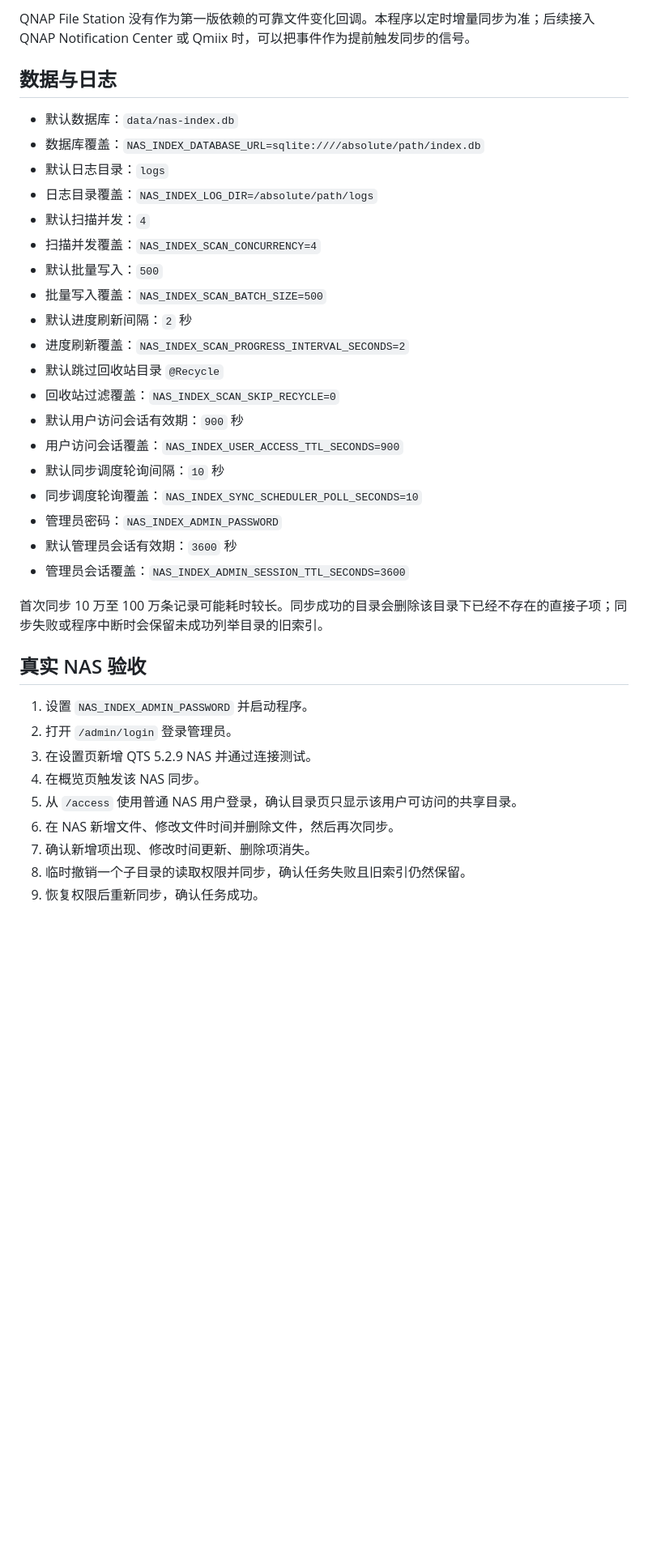
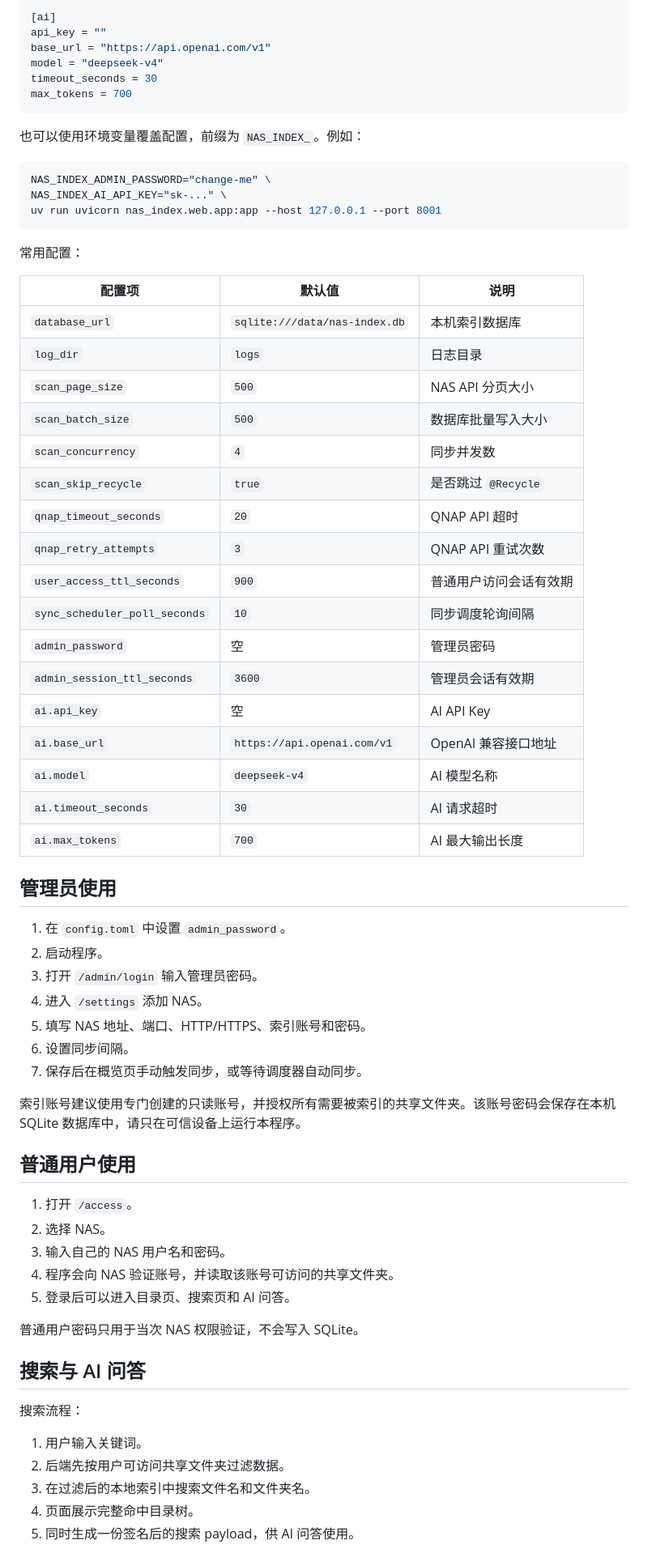
Before and after one commit to huantian9818/AI-nas-Search, a Markdown page: README.md, the part around one of its changes. Shown at 81% size. Drawn GitHub-style; blank space fills up the shorter version.

Commit message:
docs: write Chinese README

````diff
--- a/README.md
+++ b/README.md
@@ -29,38 +74,71 @@ NAS_INDEX_ADMIN_PASSWORD='change-me' uv run uvicorn nas_index.web.app:app --relo
 
-QNAP File Station 没有作为第一版依赖的可靠文件变化回调。本程序以定时增量同步为准；后续接入 QNAP Notification Center 或 Qmiix 时，可以把事件作为提前触发同步的信号。
+[ai]
+api_key = ""
+base_url = "https://api.openai.com/v1"
+model = "deepseek-v4"
+timeout_seconds = 30
+max_tokens = 700
+```
 
-## 数据与日志
+也可以使用环境变量覆盖配置，前缀为 `NAS_INDEX_`。例如：
 
-- 默认数据库：`data/nas-index.db`
-- 数据库覆盖：`NAS_INDEX_DATABASE_URL=sqlite:////absolute/path/index.db`
-- 默认日志目录：`logs`
-- 日志目录覆盖：`NAS_INDEX_LOG_DIR=/absolute/path/logs`
-- 默认扫描并发：`4`
-- 扫描并发覆盖：`NAS_INDEX_SCAN_CONCURRENCY=4`
-- 默认批量写入：`500`
-- 批量写入覆盖：`NAS_INDEX_SCAN_BATCH_SIZE=500`
-- 默认进度刷新间隔：`2` 秒
-- 进度刷新覆盖：`NAS_INDEX_SCAN_PROGRESS_INTERVAL_SECONDS=2`
-- 默认跳过回收站目录 `@Recycle`
-- 回收站过滤覆盖：`NAS_INDEX_SCAN_SKIP_RECYCLE=0`
-- 默认用户访问会话有效期：`900` 秒
-- 用户访问会话覆盖：`NAS_INDEX_USER_ACCESS_TTL_SECONDS=900`
-- 默认同步调度轮询间隔：`10` 秒
-- 同步调度轮询覆盖：`NAS_INDEX_SYNC_SCHEDULER_POLL_SECONDS=10`
-- 管理员密码：`NAS_INDEX_ADMIN_PASSWORD`
-- 默认管理员会话有效期：`3600` 秒
-- 管理员会话覆盖：`NAS_INDEX_ADMIN_SESSION_TTL_SECONDS=3600`
+```bash
+NAS_INDEX_ADMIN_PASSWORD="change-me" \
+NAS_INDEX_AI_API_KEY="sk-..." \
+uv run uvicorn nas_index.web.app:app --host 127.0.0.1 --port 8001
+```
 
-首次同步 10 万至 100 万条记录可能耗时较长。同步成功的目录会删除该目录下已经不存在的直接子项；同步失败或程序中断时会保留未成功列举目录的旧索引。
+常用配置：
 
-## 真实 NAS 验收
+| 配置项 | 默认值 | 说明 |
+| --- | --- | --- |
+| `database_url` | `sqlite:///data/nas-index.db` | 本机索引数据库 |
+| `log_dir` | `logs` | 日志目录 |
+| `scan_page_size` | `500` | NAS API 分页大小 |
+| `scan_batch_size` | `500` | 数据库批量写入大小 |
+| `scan_concurrency` | `4` | 同步并发数 |
+| `scan_skip_recycle` | `true` | 是否跳过 `@Recycle` |
+| `qnap_timeout_seconds` | `20` | QNAP API 超时 |
+| `qnap_retry_attempts` | `3` | QNAP API 重试次数 |
+| `user_access_ttl_seconds` | `900` | 普通用户访问会话有效期 |
+| `sync_scheduler_poll_seconds` | `10` | 同步调度轮询间隔 |
+| `admin_password` | 空 | 管理员密码 |
+| `admin_session_ttl_seconds` | `3600` | 管理员会话有效期 |
+| `ai.api_key` | 空 | AI API Key |
+| `ai.base_url` | `https://api.openai.com/v1` | OpenAI 兼容接口地址 |
+| `ai.model` | `deepseek-v4` | AI 模型名称 |
+| `ai.timeout_seconds` | `30` | AI 请求超时 |
+| `ai.max_tokens` | `700` | AI 最大输出长度 |
 
-1. 设置 `NAS_INDEX_ADMIN_PASSWORD` 并启动程序。
-2. 打开 `/admin/login` 登录管理员。
-3. 在设置页新增 QTS 5.2.9 NAS 并通过连接测试。
-4. 在概览页触发该 NAS 同步。
-5. 从 `/access` 使用普通 NAS 用户登录，确认目录页只显示该用户可访问的共享目录。
-6. 在 NAS 新增文件、修改文件时间并删除文件，然后再次同步。
-7. 确认新增项出现、修改时间更新、删除项消失。
-8. 临时撤销一个子目录的读取权限并同步，确认任务失败且旧索引仍然保留。
-9. 恢复权限后重新同步，确认任务成功。
+## 管理员使用
+
+1. 在 `config.toml` 中设置 `admin_password`。
+2. 启动程序。
+3. 打开 `/admin/login` 输入管理员密码。
+4. 进入 `/settings` 添加 NAS。
+5. 填写 NAS 地址、端口、HTTP/HTTPS、索引账号和密码。
+6. 设置同步间隔。
+7. 保存后在概览页手动触发同步，或等待调度器自动同步。
+
+索引账号建议使用专门创建的只读账号，并授权所有需要被索引的共享文件夹。该账号密码会保存在本机 SQLite 数据库中，请只在可信设备上运行本程序。
+
+## 普通用户使用
+
+1. 打开 `/access`。
+2. 选择 NAS。
+3. 输入自己的 NAS 用户名和密码。
+4. 程序会向 NAS 验证账号，并读取该账号可访问的共享文件夹。
+5. 登录后可以进入目录页、搜索页和 AI 问答。
+
+普通用户密码只用于当次 NAS 权限验证，不会写入 SQLite。
+
+## 搜索与 AI 问答
+
+搜索流程：
+
+1. 用户输入关键词。
+2. 后端先按用户可访问共享文件夹过滤数据。
+3. 在过滤后的本地索引中搜索文件名和文件夹名。
+4. 页面展示完整命中目录树。
+5. 同时生成一份签名后的搜索 payload，供 AI 问答使用。
+
````
Also changed, not shown: other parts of README.md (+122 -14 lines).
